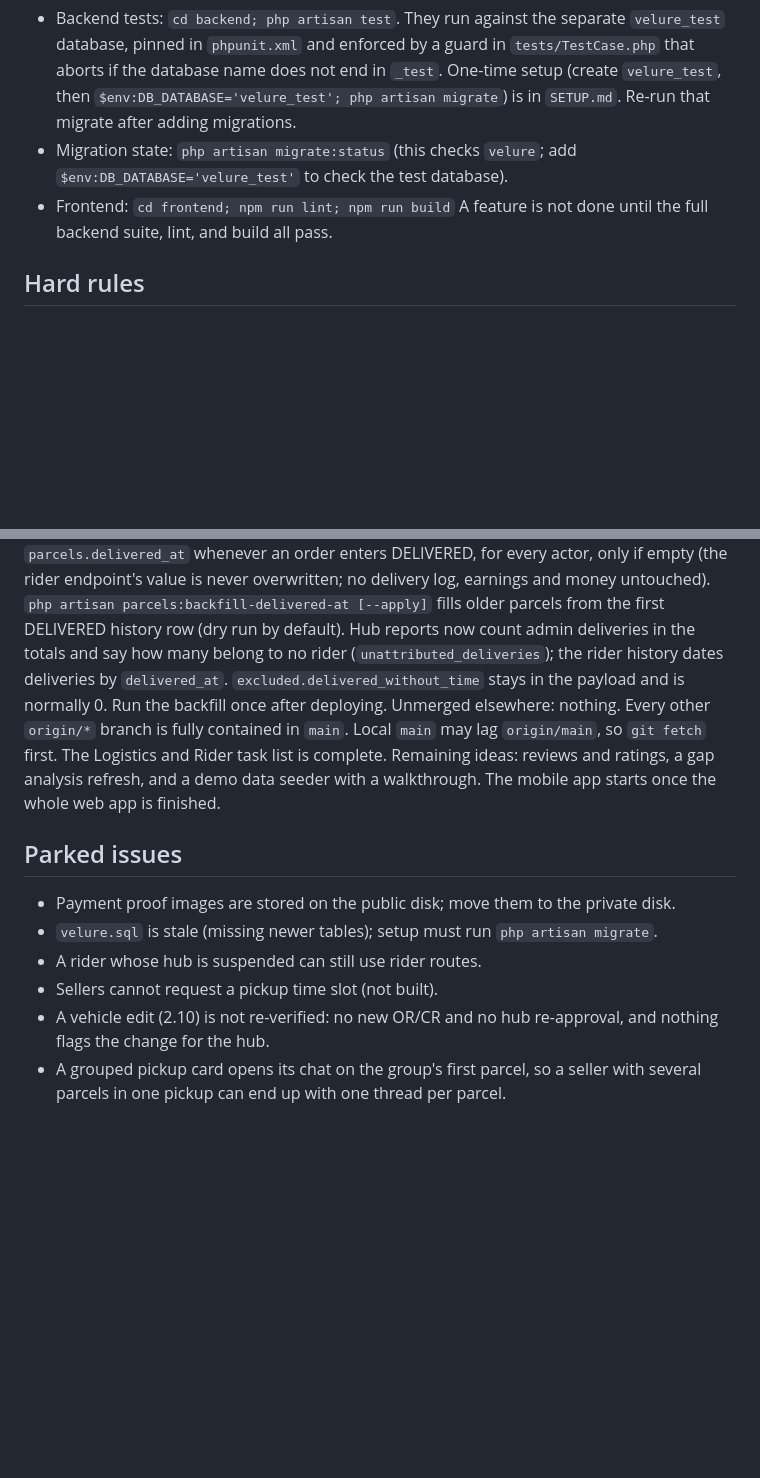
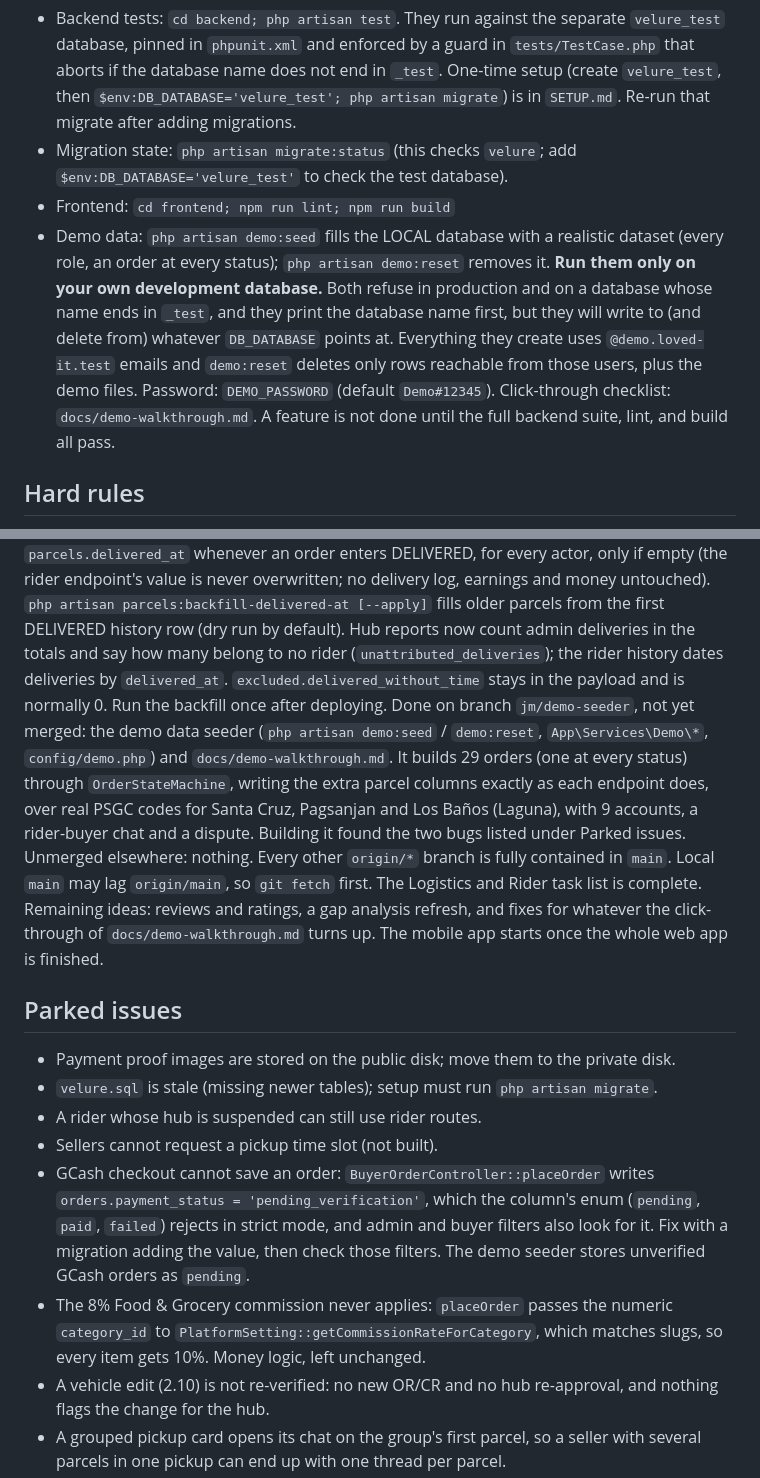
Before and after one commit to httpsJMDV/basta_velure, a Markdown page: CLAUDE.md, 2 parts joined by grey strips. GitHub-like rendering; blank space fills up the shorter version.

```diff
--- a/CLAUDE.md
+++ b/CLAUDE.md
@@ -12,6 +12,7 @@ Shopee/Lazada-style Philippine marketplace (BSIT capstone). Roles: Admin, Buyer,
 - Backend tests: `cd backend; php artisan test`. They run against the separate `velure_test` database, pinned in `phpunit.xml` and enforced by a guard in `tests/TestCase.php` that aborts if the database name does not end in `_test`. One-time setup (create `velure_test`, then `$env:DB_DATABASE='velure_test'; php artisan migrate`) is in `SETUP.md`. Re-run that migrate after adding migrations.
 - Migration state: `php artisan migrate:status` (this checks `velure`; add `$env:DB_DATABASE='velure_test'` to check the test database).
 - Frontend: `cd frontend; npm run lint; npm run build`
+- Demo data: `php artisan demo:seed` fills the LOCAL database with a realistic dataset (every role, an order at every status); `php artisan demo:reset` removes it. **Run them only on your own development database.** Both refuse in production and on a database whose name ends in `_test`, and they print the database name first, but they will write to (and delete from) whatever `DB_DATABASE` points at. Everything they create uses `@demo.loved-it.test` emails and `demo:reset` deletes only rows reachable from those users, plus the demo files. Password: `DEMO_PASSWORD` (default `Demo#12345`). Click-through checklist: `docs/demo-walkthrough.md`.
 A feature is not done until the full backend suite, lint, and build all pass.
 
 ## Hard rules
@@ -49,14 +50,17 @@ Also merged: 2.9 rider earnings and delivery history (PR #23; `docs/api/rider-ea
 Done on branch `king/rider-chat-account`, not yet merged: the `/api/*` guest fix and 2.10 rider chat and account. Every `/api/*` route now answers a guest with a JSON 401 even without an `Accept` header (it used to be a 500 "Route [login] not defined", `bootstrap/app.php` `redirectGuestsTo`). 2.10 (`docs/api/rider-chat-account.md`, `docs/order-lifecycle.md` section 17, `MESSAGES_DOCUMENTATION.md` section 7): rider delivery threads reuse `conversations` and `messages` (types `rider_seller`, `rider_buyer`, `rider_hub`, one thread per parcel, rider and counterpart). The seller and buyer use the existing `/conversations` endpoints; the rider uses `/rider/chat/*` and the hub `/hub/chat/*`. A thread is open only while the parcel is active for that rider (computed from the parcel on every request): seller during `READY_FOR_PICKUP`/`PICKED_UP`, buyer during `ASSIGNED_TO_RIDER`/`OUT_FOR_DELIVERY`, hub in both; afterwards it is read-only (send returns 409). Plain text, 1000 characters, 20 sends per minute, names only, admins cannot read these threads. `PUT /rider/vehicle` edits type and plate immediately with no new OR/CR and no hub re-approval (a known gap, flagged in the docs). Frontend: Message control and bottom sheet on rider stop cards, `RiderAccountPage`, `HubMessagesPage` at `/hub/messages`, and rider threads in the buyer and seller inboxes; the rider and hub poll every 3 seconds while a conversation is open, the buyer and seller keep their websocket channel.
 Done on branch `king/hub-reports`, not yet merged: 1.10 hub reports (`docs/api/logistics-hub-reports.md`, `docs/order-lifecycle.md` section 18), the last task of the Logistics and Rider list. `GET /hub/reports/summary`, `/riders` and `/export` for the approved hub, over inclusive Asia/Manila day ranges (default 30 days, max 366). Each event is counted by its own timestamp (`scanned_in_at`, `sorted_at`, `assigned_at`, `delivered_at`, `returned_at`, and `delivery_logs.logged_at` for failed attempts). On time = delivered within `logistics.delivery_sla_hours` (default 48, env `LOGISTICS_DELIVERY_SLA_HOURS`) of being received; rates are null, never 0, when there is nothing to divide. Rider figures come from `delivery_logs` (the rider on the outcome's row), so a failed attempt stays with the rider who made it even when another rider delivers the parcel later. Everything is a SQL aggregate; the CSV export is streamed with a BOM and neutralizes `= + - @` cells. Additive migration with `(sorting_center_id, timestamp)` indexes. Frontend: `HubReportsPage` (presets, KPI cards, SVG daily chart with a table view, sortable rider table, CSV buttons, print stylesheet, definitions panel).
 Fixed afterwards (admin-delivered gap): `OrderStateMachine` now stamps `parcels.delivered_at` whenever an order enters DELIVERED, for every actor, only if empty (the rider endpoint's value is never overwritten; no delivery log, earnings and money untouched). `php artisan parcels:backfill-delivered-at [--apply]` fills older parcels from the first DELIVERED history row (dry run by default). Hub reports now count admin deliveries in the totals and say how many belong to no rider (`unattributed_deliveries`); the rider history dates deliveries by `delivered_at`. `excluded.delivered_without_time` stays in the payload and is normally 0. Run the backfill once after deploying.
+Done on branch `jm/demo-seeder`, not yet merged: the demo data seeder (`php artisan demo:seed` / `demo:reset`, `App\Services\Demo\*`, `config/demo.php`) and `docs/demo-walkthrough.md`. It builds 29 orders (one at every status) through `OrderStateMachine`, writing the extra parcel columns exactly as each endpoint does, over real PSGC codes for Santa Cruz, Pagsanjan and Los Baños (Laguna), with 9 accounts, a rider-buyer chat and a dispute. Building it found the two bugs listed under Parked issues.
 Unmerged elsewhere: nothing. Every other `origin/*` branch is fully contained in `main`. Local `main` may lag `origin/main`, so `git fetch` first.
-The Logistics and Rider task list is complete. Remaining ideas: reviews and ratings, a gap analysis refresh, and a demo data seeder with a walkthrough. The mobile app starts once the whole web app is finished.
+The Logistics and Rider task list is complete. Remaining ideas: reviews and ratings, a gap analysis refresh, and fixes for whatever the click-through of `docs/demo-walkthrough.md` turns up. The mobile app starts once the whole web app is finished.
 
 ## Parked issues
 - Payment proof images are stored on the public disk; move them to the private disk.
 - `velure.sql` is stale (missing newer tables); setup must run `php artisan migrate`.
 - A rider whose hub is suspended can still use rider routes.
 - Sellers cannot request a pickup time slot (not built).
+- GCash checkout cannot save an order: `BuyerOrderController::placeOrder` writes `orders.payment_status = 'pending_verification'`, which the column's enum (`pending`, `paid`, `failed`) rejects in strict mode, and admin and buyer filters also look for it. Fix with a migration adding the value, then check those filters. The demo seeder stores unverified GCash orders as `pending`.
+- The 8% Food & Grocery commission never applies: `placeOrder` passes the numeric `category_id` to `PlatformSetting::getCommissionRateForCategory`, which matches slugs, so every item gets 10%. Money logic, left unchanged.
 - A vehicle edit (2.10) is not re-verified: no new OR/CR and no hub re-approval, and nothing flags the change for the hub.
 - A grouped pickup card opens its chat on the group's first parcel, so a seller with several parcels in one pickup can end up with one thread per parcel.
 - Two older chat routes point at controller methods that do not exist: `GET /my-conversation` (`ConversationController::mine`) and `GET /admin/conversations/seller/{seller}` (`openForSeller`).
```
Also changed, not shown: docs/demo-walkthrough.md (added, +264 -0 lines).
